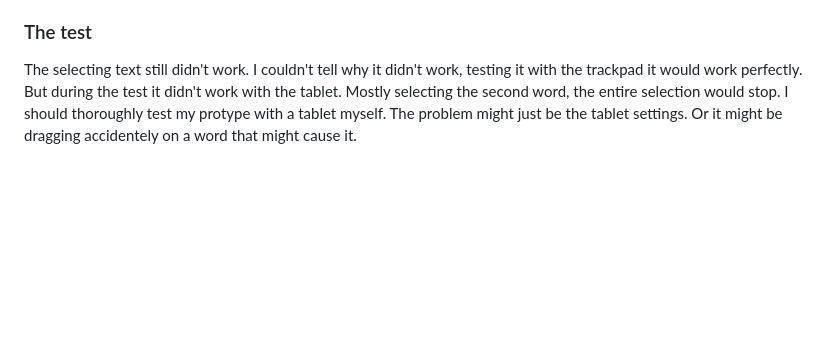
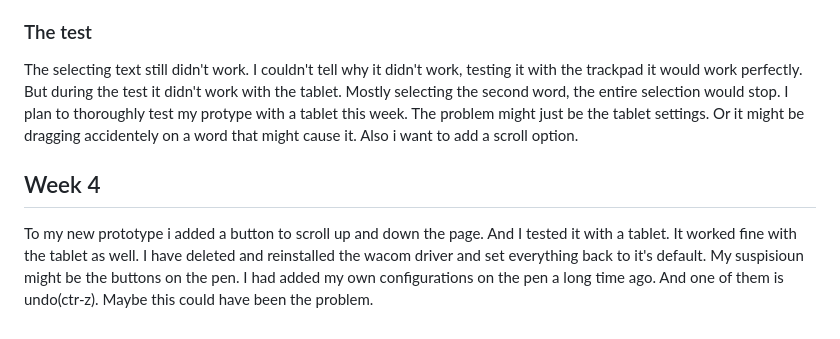
Before and after one commit to yelunl/HCD, a Markdown page: README.md, the part around the change. Rendered like a GitHub page; blank space fills up the shorter version.

```diff
--- a/README.md
+++ b/README.md
@@ -42,4 +42,7 @@ I made new adjustments to the prototype based on the feedback of last week.
 3. I added a hover effect for each word. And when clcked it highlights that specific word.
 
 ### The test
-The selecting text still didn't work. I couldn't tell why it didn't work, testing it with the trackpad it would work perfectly. But during the test it didn't work with the tablet. Mostly selecting the second word, the entire selection would stop. I should thoroughly test my protype with a tablet myself. The problem might just be the tablet settings. Or it might be dragging accidentely on a word that might cause it.
+The selecting text still didn't work. I couldn't tell why it didn't work, testing it with the trackpad it would work perfectly. But during the test it didn't work with the tablet. Mostly selecting the second word, the entire selection would stop. I plan to thoroughly test my protype with a tablet this week. The problem might just be the tablet settings. Or it might be dragging accidentely on a word that might cause it. Also i want to add a scroll option.
+
+## Week 4
+To my new prototype i added a button to scroll up and down the page. And I tested it with a tablet. It worked fine with the tablet as well. I have deleted and reinstalled the wacom driver and set everything back to it's default. My suspisioun might be the buttons on the pen. I had added my own configurations on the pen a long time ago. And one of them is undo(ctr-z). Maybe this could have been the problem.
```
